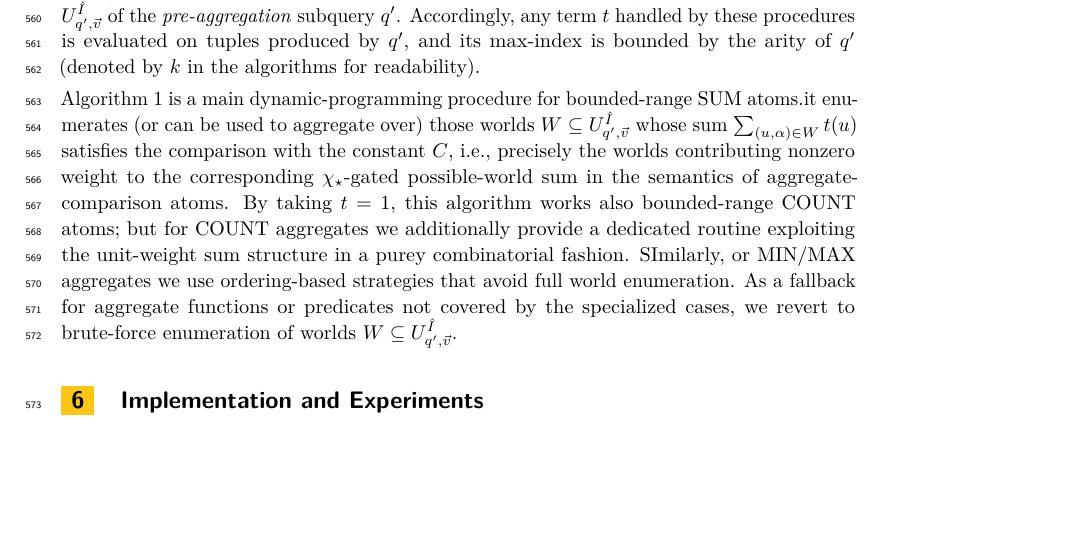
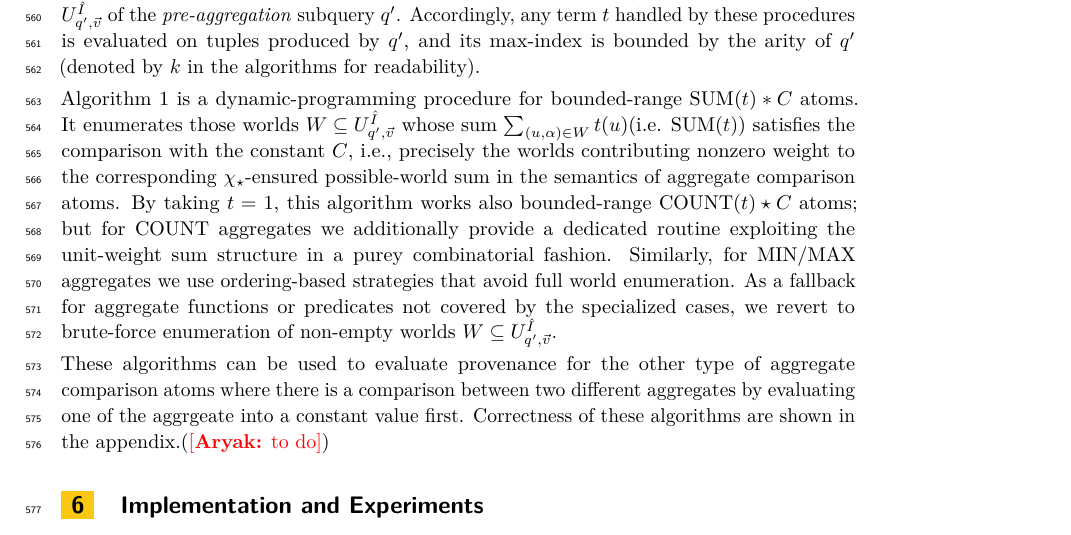
Before and after one commit to pratik2358/provsql_having, a LaTeX paper (main.tex, which reads algorithms.tex): part of page 17 of 22, cut so that both start at the same text, the shorter picture padded with empty space. Compiled offline with pdfLaTeX.

Commit message:
minor errors fixed in algorithms

```diff
--- a/algorithms.tex
+++ b/algorithms.tex
@@ -23,18 +23,21 @@ handled by these procedures is evaluated on tuples produced by $q'$, and its max
 arity of $q'$ (denoted by $k$ in the algorithms for readability).
 
 \smallskip\noindent
-Algorithm~\ref{alg:sum_dp} is a
-main dynamic-programming procedure for bounded-range $\mathrm{SUM}$ atoms.it enumerates (or can be used to aggregate over) those worlds
-$W\subseteq U^{\hat I}_{q',\vec v}$ whose sum $\sum_{(u,\alpha)\in W} t(u)$ satisfies the comparison with the
+Algorithm~\ref{alg:sum_dp} is a dynamic-programming procedure for bounded-range $\mathrm{SUM}(t)*C$ atoms. It enumerates those worlds
+$W\subseteq U^{\hat I}_{q',\vec v}$ whose sum $\sum_{(u,\alpha)\in W} t(u)$(i.e. $\SUM(t)$) satisfies the comparison with the
 constant $C$, i.e., precisely the worlds contributing nonzero weight to the corresponding
-$\chi_{\op}$-gated possible-world sum in the semantics of aggregate-comparison atoms.
+$\chi_{\op}$-ensured possible-world sum in the semantics of aggregate comparison atoms.
 By taking $t=1$, this algorithm works also
-bounded-range $\mathrm{COUNT}$ atoms; but for $\mathrm{COUNT}$
+bounded-range $\mathrm{COUNT}(t)\op C$ atoms; but for $\mathrm{COUNT}$
 aggregates we additionally provide a dedicated routine exploiting the
-unit-weight sum structure in a purey combinatorial fashion. SImilarly, or
+unit-weight sum structure in a purey combinatorial fashion. Similarly, for
 $\mathrm{MIN}$/$\mathrm{MAX}$ aggregates we use ordering-based strategies that avoid full world enumeration.
 As a fallback for aggregate functions or predicates not covered by the specialized cases, we revert to
-brute-force enumeration of worlds $W\subseteq U^{\hat I}_{q',\vec v}$.
+brute-force enumeration of non-empty worlds $W\subseteq U^{\hat I}_{q',\vec v}$.
+
+\smallskip\noindent
+These algorithms can be used to evaluate provenance for the other type of aggregate comparison atoms where there is a comparison between two different aggregates by evaluating one of the aggrgeate into a constant value first. Correctness of these algorithms are shown in the appendix.(\rjok{to do})
+
 
 \smallskip\noindent
 
```
